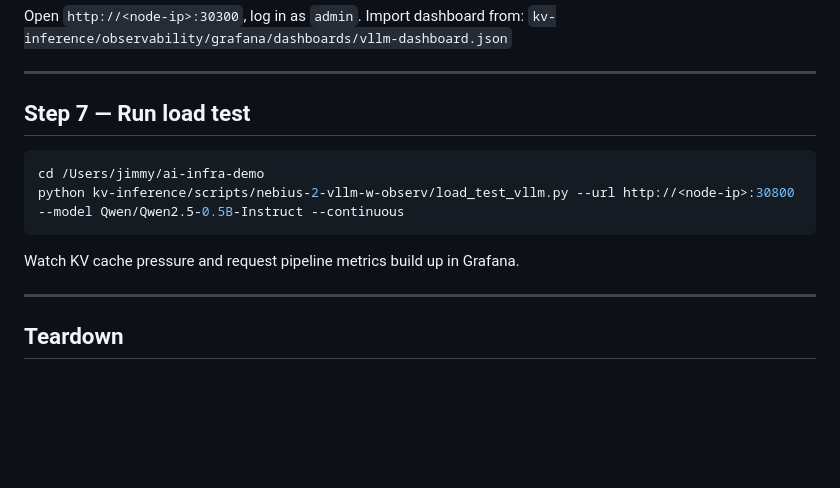
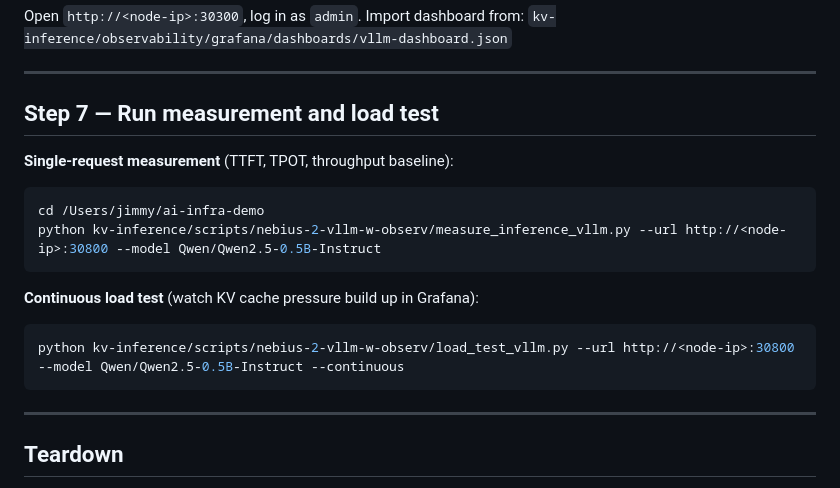
Before and after one commit to jtsai24/ai-infra-demo, a Markdown page: kv-inference/runbooks/nebius-2-vllm-w-observ-apply.md, the part around the change. Rendered like a GitHub page; blank space fills up the shorter version.

Commit message:
Add measure_inference step to Session 2 runbook
Co-Authored-By: Claude Sonnet 4.6 <noreply@anthropic.com>

````diff
--- a/kv-inference/runbooks/nebius-2-vllm-w-observ-apply.md
+++ b/kv-inference/runbooks/nebius-2-vllm-w-observ-apply.md
@@ -124,14 +124,20 @@ Open `http://<node-ip>:30300`, log in as `admin`. Import dashboard from:
 
 ---
 
-## Step 7 — Run load test
+## Step 7 — Run measurement and load test
+
+**Single-request measurement** (TTFT, TPOT, throughput baseline):
 
 ```bash
 cd /Users/jimmy/ai-infra-demo
+python kv-inference/scripts/nebius-2-vllm-w-observ/measure_inference_vllm.py --url http://<node-ip>:30800 --model Qwen/Qwen2.5-0.5B-Instruct
+```
+
+**Continuous load test** (watch KV cache pressure build up in Grafana):
+
+```bash
 python kv-inference/scripts/nebius-2-vllm-w-observ/load_test_vllm.py --url http://<node-ip>:30800 --model Qwen/Qwen2.5-0.5B-Instruct --continuous
 ```
-
-Watch KV cache pressure and request pipeline metrics build up in Grafana.
 
 ---
 
````
